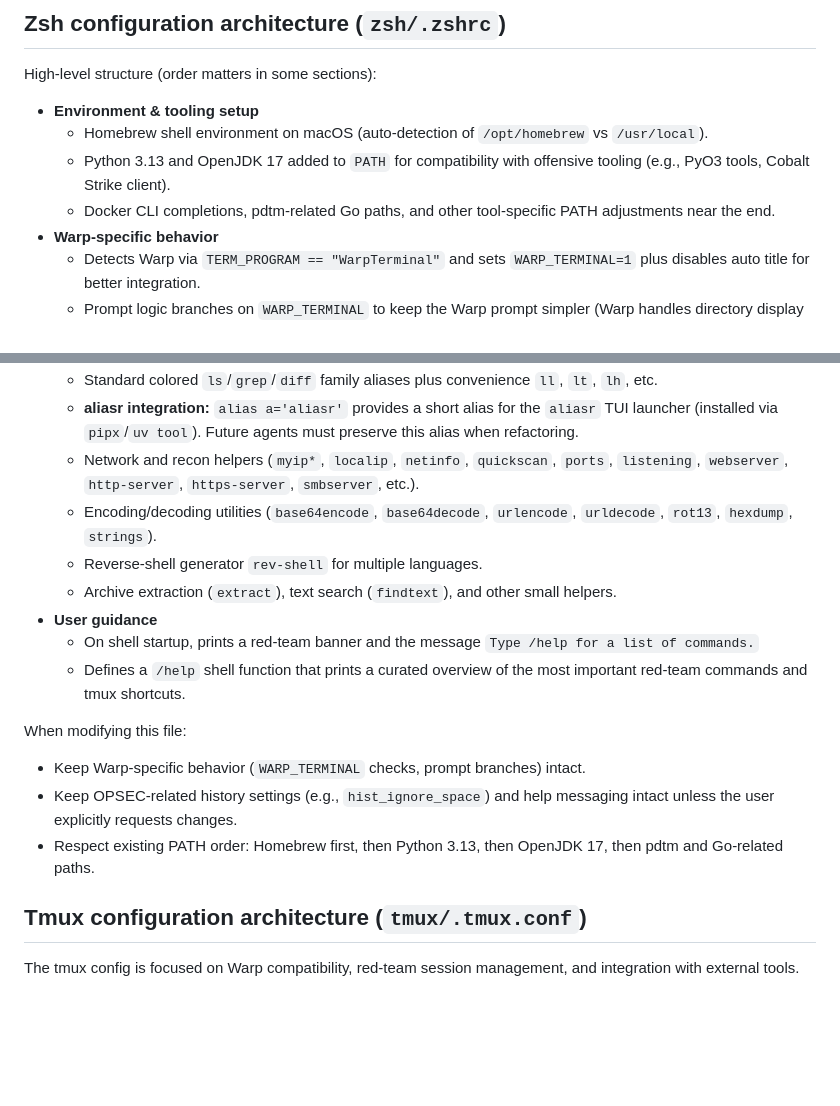
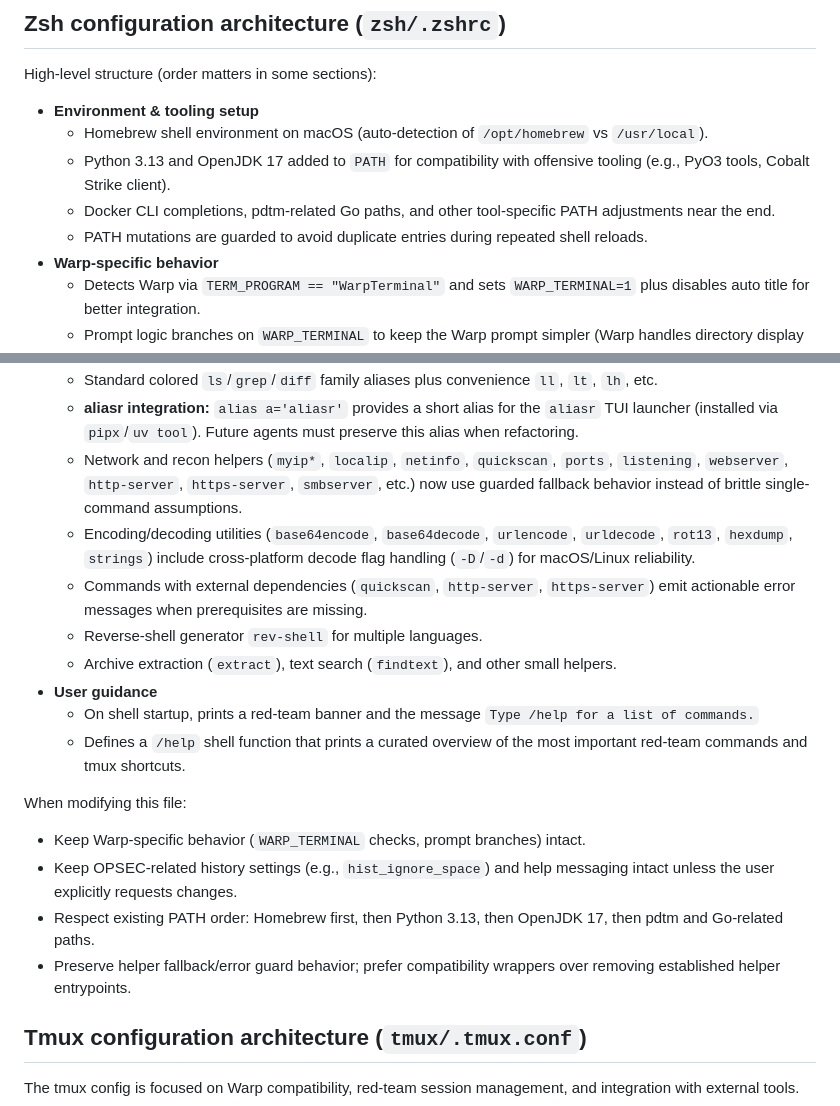
Before and after one commit to Maleick/dotfiles, a Markdown page: AGENTS.md, 2 parts joined by grey strips. Drawn GitHub-style; blank space fills up the shorter version.

Commit message:
docs(02-03): align agent guidance with hardened shell contracts
- document helper fallback and dependency-guard expectations

- keep Warp/OPSEC/aliasr constraints explicit for future edits

```diff
--- a/AGENTS.md
+++ b/AGENTS.md
@@ -49,6 +49,7 @@ High-level structure (order matters in some sections):
   - Homebrew shell environment on macOS (auto-detection of `/opt/homebrew` vs `/usr/local`).
   - Python 3.13 and OpenJDK 17 added to `PATH` for compatibility with offensive tooling (e.g., PyO3 tools, Cobalt Strike client).
   - Docker CLI completions, pdtm-related Go paths, and other tool-specific PATH adjustments near the end.
+  - PATH mutations are guarded to avoid duplicate entries during repeated shell reloads.
 - **Warp-specific behavior**
   - Detects Warp via `TERM_PROGRAM == "WarpTerminal"` and sets `WARP_TERMINAL=1` plus disables auto title for better integration.
   - Prompt logic branches on `WARP_TERMINAL` to keep the Warp prompt simpler (Warp handles directory display itself).
@@ -59,8 +60,9 @@ High-level structure (order matters in some sections):
 - **Aliases and red-team helpers**
   - Standard colored `ls`/`grep`/`diff` family aliases plus convenience `ll`, `lt`, `lh`, etc.
   - **aliasr integration:** `alias a='aliasr'` provides a short alias for the `aliasr` TUI launcher (installed via `pipx`/`uv tool`). Future agents must preserve this alias when refactoring.
-  - Network and recon helpers (`myip*`, `localip`, `netinfo`, `quickscan`, `ports`, `listening`, `webserver`, `http-server`, `https-server`, `smbserver`, etc.).
-  - Encoding/decoding utilities (`base64encode`, `base64decode`, `urlencode`, `urldecode`, `rot13`, `hexdump`, `strings`).
+  - Network and recon helpers (`myip*`, `localip`, `netinfo`, `quickscan`, `ports`, `listening`, `webserver`, `http-server`, `https-server`, `smbserver`, etc.) now use guarded fallback behavior instead of brittle single-command assumptions.
+  - Encoding/decoding utilities (`base64encode`, `base64decode`, `urlencode`, `urldecode`, `rot13`, `hexdump`, `strings`) include cross-platform decode flag handling (`-D`/`-d`) for macOS/Linux reliability.
+  - Commands with external dependencies (`quickscan`, `http-server`, `https-server`) emit actionable error messages when prerequisites are missing.
   - Reverse-shell generator `rev-shell` for multiple languages.
   - Archive extraction (`extract`), text search (`findtext`), and other small helpers.
 - **User guidance**
@@ -71,6 +73,7 @@ When modifying this file:
 - Keep Warp-specific behavior (`WARP_TERMINAL` checks, prompt branches) intact.
 - Keep OPSEC-related history settings (e.g., `hist_ignore_space`) and help messaging intact unless the user explicitly requests changes.
 - Respect existing PATH order: Homebrew first, then Python 3.13, then OpenJDK 17, then pdtm and Go-related paths.
+- Preserve helper fallback/error guard behavior; prefer compatibility wrappers over removing established helper entrypoints.
 
 ## Tmux configuration architecture (`tmux/.tmux.conf`)
 
```
